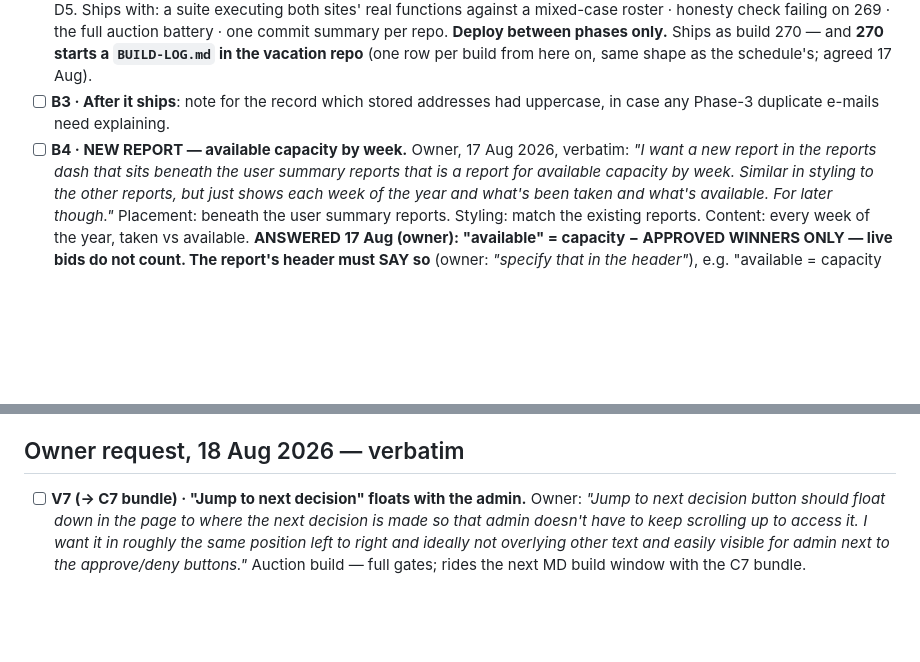
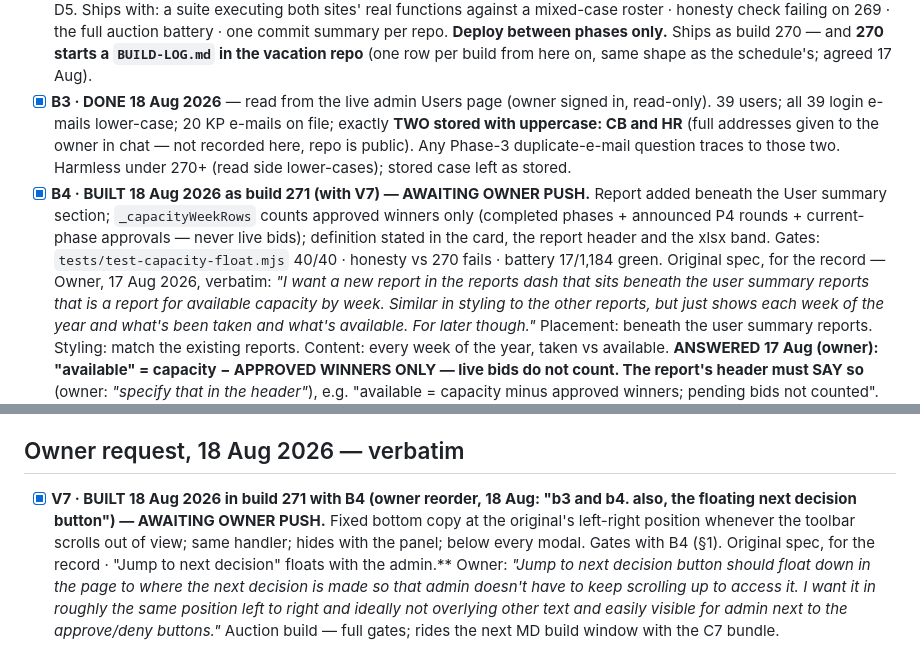
Before and after one commit to anesthesia-kp/anesthesia-kp.github.io, a Markdown page: TODO.md, 2 parts joined by grey strips. GitHub-like rendering; blank space fills up the shorter version.

```diff
--- a/TODO.md
+++ b/TODO.md
@@ -104,9 +104,17 @@ close to launch; nothing may degrade it.
       commit summary per repo. **Deploy between phases only.** Ships as build 270 — and
       **270 starts a `BUILD-LOG.md` in the vacation repo** (one row per build from here on,
       same shape as the schedule's; agreed 17 Aug).
-- [ ] **B3 · After it ships**: note for the record which stored addresses had uppercase, in
-      case any Phase-3 duplicate e-mails need explaining.
-- [ ] **B4 · NEW REPORT — available capacity by week.** Owner, 17 Aug 2026, verbatim: *"I
+- [x] **B3 · DONE 18 Aug 2026** — read from the live admin Users page (owner signed in,
+      read-only). 39 users; all 39 login e-mails lower-case; 20 KP e-mails on file; exactly
+      **TWO stored with uppercase: CB and HR** (full addresses given to the owner in chat —
+      not recorded here, repo is public). Any Phase-3 duplicate-e-mail question traces to
+      those two. Harmless under 270+ (read side lower-cases); stored case left as stored.
+- [x] **B4 · BUILT 18 Aug 2026 as build 271 (with V7) — AWAITING OWNER PUSH.** Report added
+      beneath the User summary section; `_capacityWeekRows` counts approved winners only
+      (completed phases + announced P4 rounds + current-phase approvals — never live bids);
+      definition stated in the card, the report header and the xlsx band. Gates:
+      `tests/test-capacity-float.mjs` 40/40 · honesty vs 270 fails · battery 17/1,184 green.
+      Original spec, for the record — Owner, 17 Aug 2026, verbatim: *"I
       want a new report in the reports dash that sits beneath the user summary reports that
       is a report for available capacity by week. Similar in styling to the other reports,
       but just shows each week of the year and what's been taken and what's available. For
@@ -262,7 +270,11 @@ appears in older notes; the itemised list sums to 1,075; re-run to settle it).
 
 ## Owner request, 18 Aug 2026 — verbatim
 
-- [ ] **V7 (→ C7 bundle) · "Jump to next decision" floats with the admin.** Owner: *"Jump
+- [x] **V7 · BUILT 18 Aug 2026 in build 271 with B4 (owner reorder, 18 Aug: "b3 and b4.
+      also, the floating next decision button") — AWAITING OWNER PUSH.** Fixed bottom copy
+      at the original's left-right position whenever the toolbar scrolls out of view; same
+      handler; hides with the panel; below every modal. Gates with B4 (§1). Original spec,
+      for the record · "Jump to next decision" floats with the admin.** Owner: *"Jump
       to next decision button should float down in the page to where the next decision is
       made so that admin doesn't have to keep scrolling up to access it. I want it in
       roughly the same position left to right and ideally not overlying other text and
```
